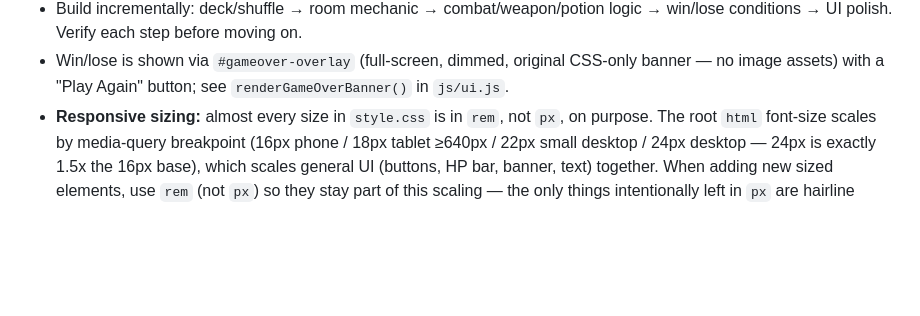
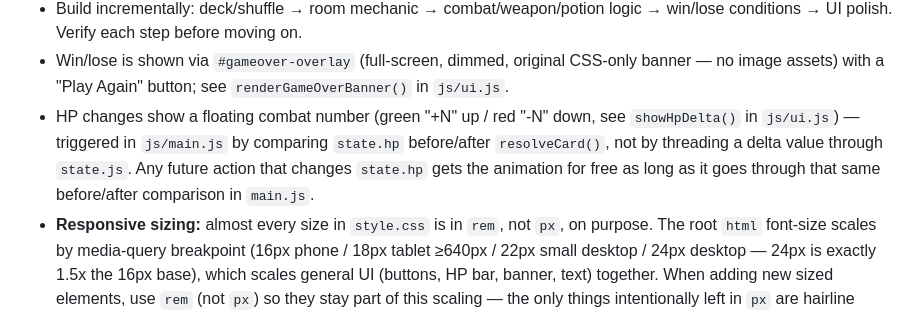
Before and after one commit to JaytheKK/Scoundrel, a Markdown page: CLAUDE.md, the part around the change. Rendered like a GitHub page; blank space fills up the shorter version.

Commit message:
Update CLAUDE.md with floating combat number mechanism
Co-Authored-By: Claude Sonnet 5 <noreply@anthropic.com>

```diff
--- a/CLAUDE.md
+++ b/CLAUDE.md
@@ -64,6 +64,12 @@ card game by Zach Gage & Kurt Bieg, built with plain HTML/CSS/JavaScript
 - Win/lose is shown via `#gameover-overlay` (full-screen, dimmed, original
   CSS-only banner — no image assets) with a "Play Again" button; see
   `renderGameOverBanner()` in `js/ui.js`.
+- HP changes show a floating combat number (green "+N" up / red "-N" down,
+  see `showHpDelta()` in `js/ui.js`) — triggered in `js/main.js` by
+  comparing `state.hp` before/after `resolveCard()`, not by threading a
+  delta value through `state.js`. Any future action that changes `state.hp`
+  gets the animation for free as long as it goes through that same
+  before/after comparison in `main.js`.
 - **Responsive sizing:** almost every size in `style.css` is in `rem`, not
   `px`, on purpose. The root `html` font-size scales by media-query
   breakpoint (16px phone / 18px tablet ≥640px / 22px small desktop / 24px
```
